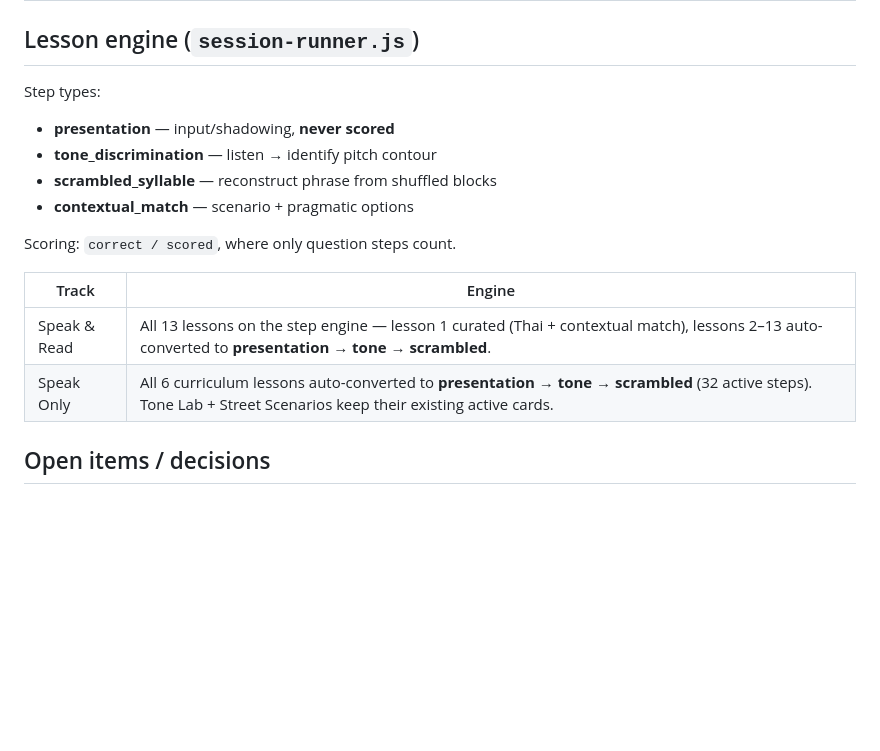
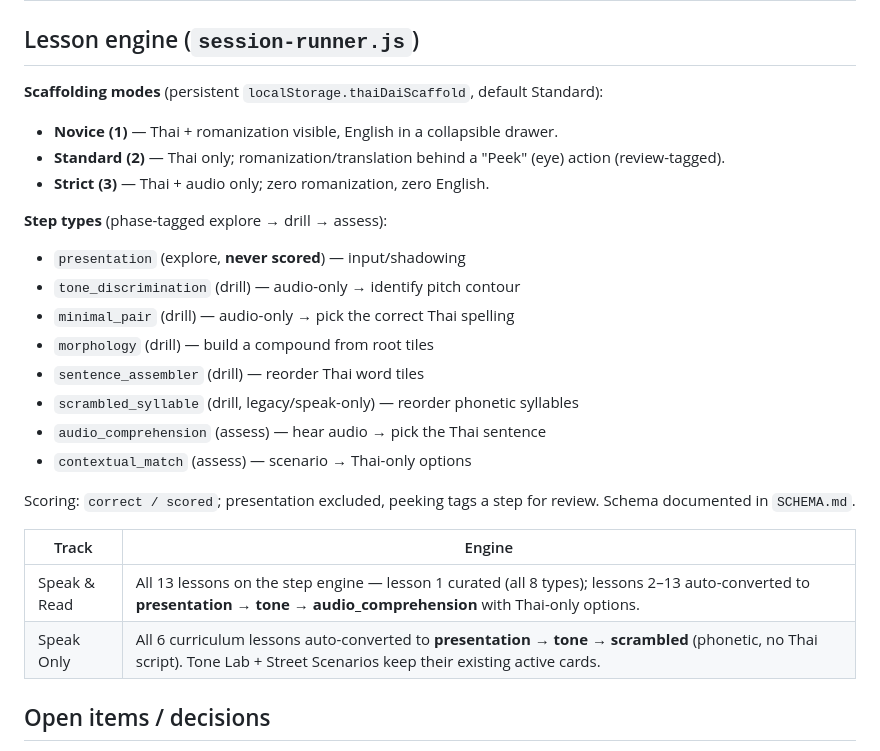
Before and after one commit to YaronBaDa/thai-dai, a Markdown page: STATUS.md, the part around the change. Rendered like a GitHub page; blank space fills up the shorter version.

Commit message:
Update status for v2 engine (scaffolding modes, new question types)

```diff
--- a/STATUS.md
+++ b/STATUS.md
@@ -36,18 +36,28 @@ Thai Dai is a static (GitHub Pages) Thai language-learning web app with two lear
 
 ## Lesson engine (`session-runner.js`)
 
-Step types:
-- **presentation** — input/shadowing, **never scored**
-- **tone_discrimination** — listen → identify pitch contour
-- **scrambled_syllable** — reconstruct phrase from shuffled blocks
-- **contextual_match** — scenario + pragmatic options
+**Scaffolding modes** (persistent `localStorage.thaiDaiScaffold`, default Standard):
+- **Novice (1)** — Thai + romanization visible, English in a collapsible drawer.
+- **Standard (2)** — Thai only; romanization/translation behind a "Peek" (eye) action (review-tagged).
+- **Strict (3)** — Thai + audio only; zero romanization, zero English.
 
-Scoring: `correct / scored`, where only question steps count.
+**Step types** (phase-tagged explore → drill → assess):
+- `presentation` (explore, **never scored**) — input/shadowing
+- `tone_discrimination` (drill) — audio-only → identify pitch contour
+- `minimal_pair` (drill) — audio-only → pick the correct Thai spelling
+- `morphology` (drill) — build a compound from root tiles
+- `sentence_assembler` (drill) — reorder Thai word tiles
+- `scrambled_syllable` (drill, legacy/speak-only) — reorder phonetic syllables
+- `audio_comprehension` (assess) — hear audio → pick the Thai sentence
+- `contextual_match` (assess) — scenario → Thai-only options
+
+Scoring: `correct / scored`; presentation excluded, peeking tags a step for review.
+Schema documented in `SCHEMA.md`.
 
 | Track | Engine |
 |---|---|
-| Speak & Read | All 13 lessons on the step engine — lesson 1 curated (Thai + contextual match), lessons 2–13 auto-converted to **presentation → tone → scrambled**. |
-| Speak Only | All 6 curriculum lessons auto-converted to **presentation → tone → scrambled** (32 active steps). Tone Lab + Street Scenarios keep their existing active cards. |
+| Speak & Read | All 13 lessons on the step engine — lesson 1 curated (all 8 types); lessons 2–13 auto-converted to **presentation → tone → audio_comprehension** with Thai-only options. |
+| Speak Only | All 6 curriculum lessons auto-converted to **presentation → tone → scrambled** (phonetic, no Thai script). Tone Lab + Street Scenarios keep their existing active cards. |
 
 ## Open items / decisions
 
```
